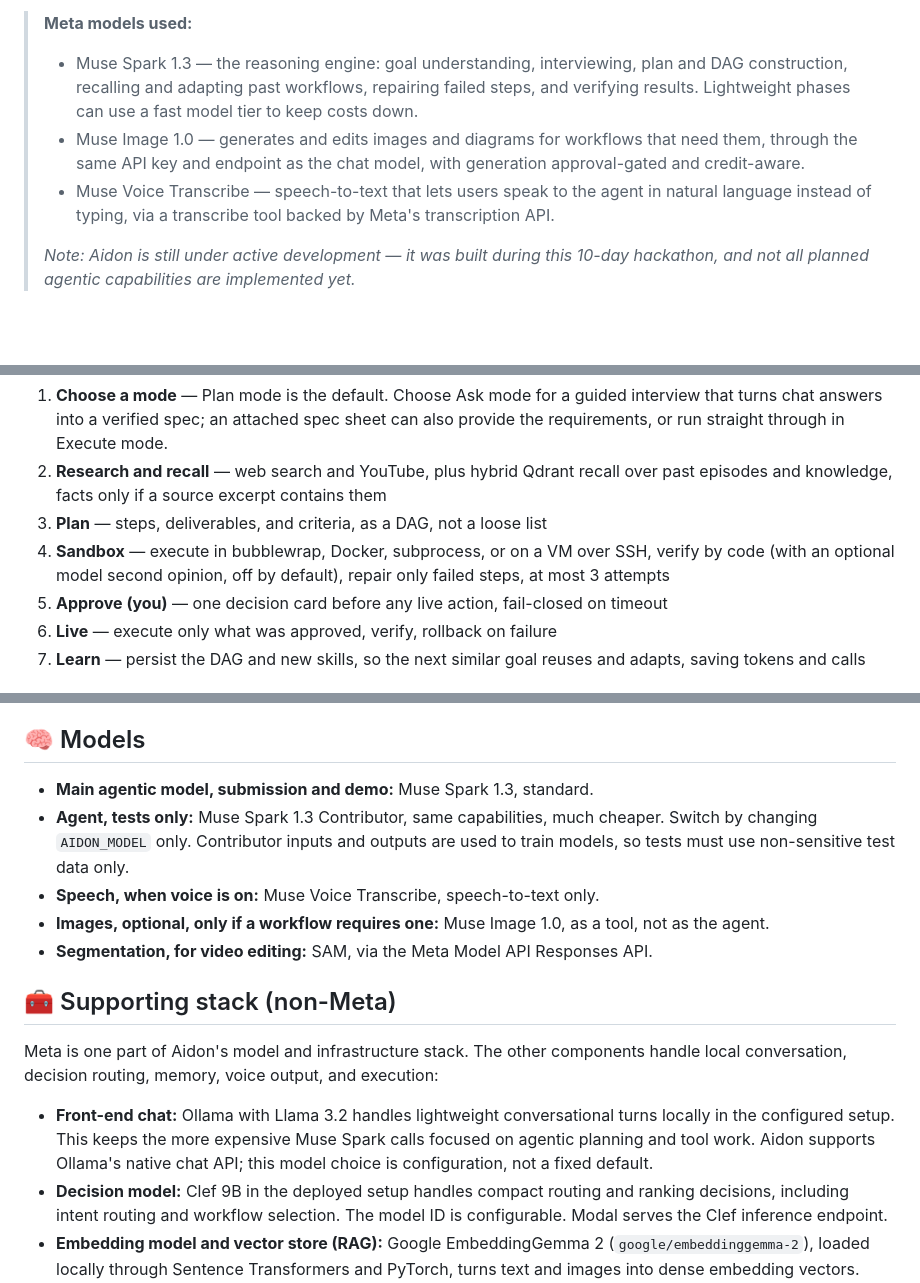
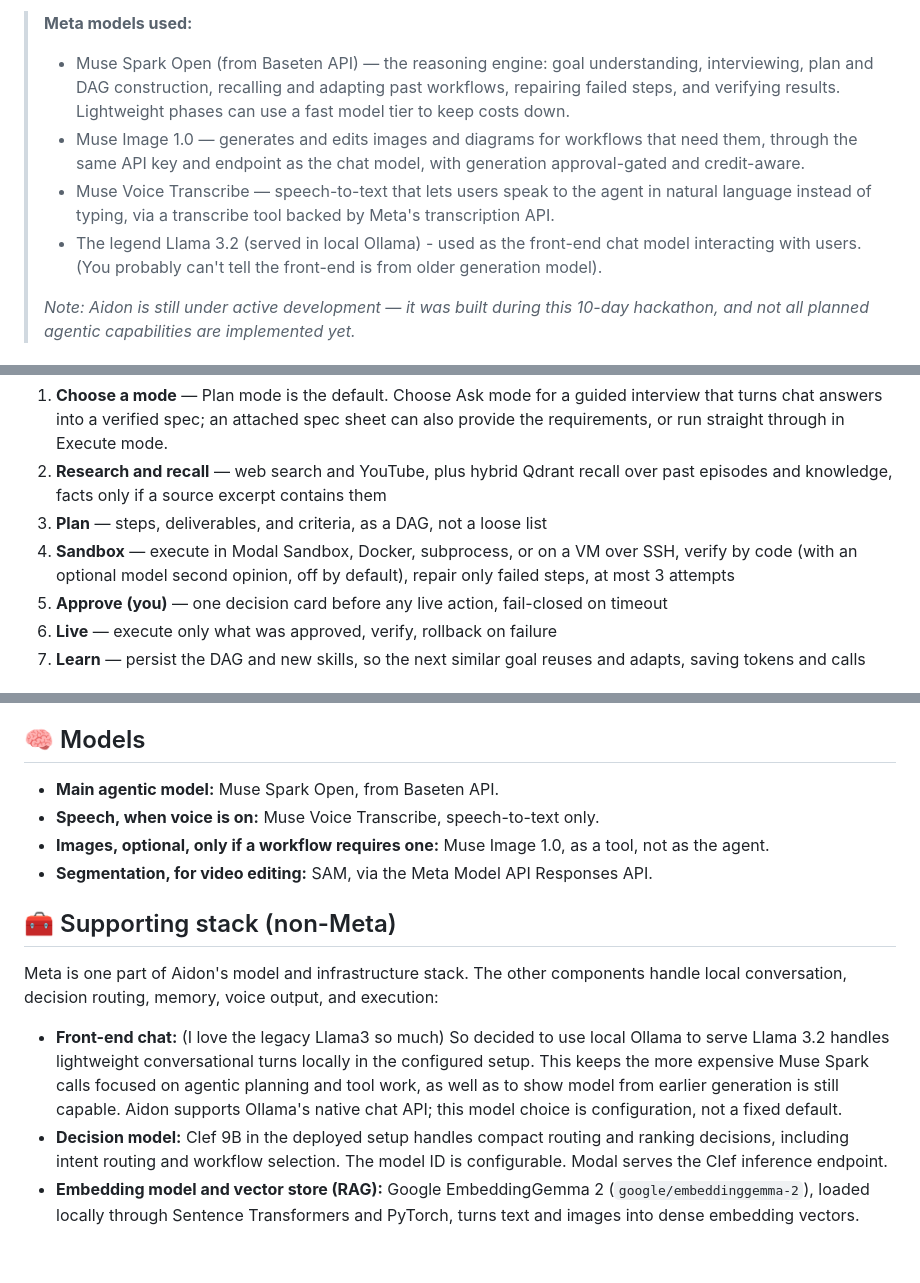
Before and after one commit to OppaAI/Aidon, a Markdown page: README.md, 3 parts joined by grey strips. Rendered like a GitHub page; blank space fills up the shorter version.

```diff
--- a/README.md
+++ b/README.md
@@ -35,9 +47,10 @@ This project showcases four capabilities. Meta models power its main agentic rea
 
 > **Meta models used:**
 >
->- Muse Spark 1.3 — the reasoning engine: goal understanding, interviewing, plan and DAG construction, recalling and adapting past workflows, repairing failed steps, and verifying results. Lightweight phases can use a fast model tier to keep costs down.
+>- Muse Spark Open (from Baseten API) — the reasoning engine: goal understanding, interviewing, plan and DAG construction, recalling and adapting past workflows, repairing failed steps, and verifying results. Lightweight phases can use a fast model tier to keep costs down.
 >- Muse Image 1.0 — generates and edits images and diagrams for workflows that need them, through the same API key and endpoint as the chat model, with generation approval-gated and credit-aware.
 >- Muse Voice Transcribe — speech-to-text that lets users speak to the agent in natural language instead of typing, via a transcribe tool backed by Meta's transcription API.
+>- The legend Llama 3.2 (served in local Ollama) - used as the front-end chat model interacting with users. (You probably can't tell the front-end is from older generation model).
 >
 >*Note: Aidon is still under active development — it was built during this 10-day hackathon, and not all planned agentic capabilities are implemented yet.*
 
@@ -58,7 +71,7 @@ Give Aidon a goal in plain language, in chat, on WhatsApp or Slack, or on the co
 1. **Choose a mode** — Plan mode is the default. Choose Ask mode for a guided interview that turns chat answers into a verified spec; an attached spec sheet can also provide the requirements, or run straight through in Execute mode.
 2. **Research and recall** — web search and YouTube, plus hybrid Qdrant recall over past episodes and knowledge, facts only if a source excerpt contains them
 3. **Plan** — steps, deliverables, and criteria, as a DAG, not a loose list
-4. **Sandbox** — execute in bubblewrap, Docker, subprocess, or on a VM over SSH, verify by code (with an optional model second opinion, off by default), repair only failed steps, at most 3 attempts
+4. **Sandbox** — execute in Modal Sandbox, Docker, subprocess, or on a VM over SSH, verify by code (with an optional model second opinion, off by default), repair only failed steps, at most 3 attempts
 5. **Approve (you)** — one decision card before any live action, fail-closed on timeout
 6. **Live** — execute only what was approved, verify, rollback on failure
 7. **Learn** — persist the DAG and new skills, so the next similar goal reuses and adapts, saving tokens and calls
@@ -98,8 +111,7 @@ The demo uses Meta's Model API at runtime for Muse Spark reasoning and optional
 
 ## 🧠 Models
 
-- **Main agentic model, submission and demo:** Muse Spark 1.3, standard.
-- **Agent, tests only:** Muse Spark 1.3 Contributor, same capabilities, much cheaper. Switch by changing `AIDON_MODEL` only. Contributor inputs and outputs are used to train models, so tests must use non-sensitive test data only.
+- **Main agentic model:** Muse Spark Open, from Baseten API.
 - **Speech, when voice is on:** Muse Voice Transcribe, speech-to-text only.
 - **Images, optional, only if a workflow requires one:** Muse Image 1.0, as a tool, not as the agent.
 - **Segmentation, for video editing:** SAM, via the Meta Model API Responses API.
@@ -108,7 +120,7 @@ The demo uses Meta's Model API at runtime for Muse Spark reasoning and optional
 
 Meta is one part of Aidon's model and infrastructure stack. The other components handle local conversation, decision routing, memory, voice output, and execution:
 
-- **Front-end chat:** Ollama with Llama 3.2 handles lightweight conversational turns locally in the configured setup. This keeps the more expensive Muse Spark calls focused on agentic planning and tool work. Aidon supports Ollama's native chat API; this model choice is configuration, not a fixed default.
+- **Front-end chat:** (I love the legacy Llama3 so much) So decided to use local Ollama to serve Llama 3.2 handles lightweight conversational turns locally in the configured setup. This keeps the more expensive Muse Spark calls focused on agentic planning and tool work, as well as to show model from earlier generation is still capable. Aidon supports Ollama's native chat API; this model choice is configuration, not a fixed default.
 - **Decision model:** Clef 9B in the deployed setup handles compact routing and ranking decisions, including intent routing and workflow selection. The model ID is configurable. Modal serves the Clef inference endpoint.
 - **Embedding model and vector store (RAG):** Google EmbeddingGemma 2 (`google/embeddinggemma-2`), loaded locally through Sentence Transformers and PyTorch, turns text and images into dense embedding vectors. Qdrant is the vector store that indexes and retrieves those vectors. SQLite provides durable fallback memory and stores conversations, interviews, and run/skill records. Optional FastEmbed/SPLADE adds learned sparse retrieval; keyword vectors are used when it is not enabled.
 - **Speech output:** Fish Audio provides text-to-speech. Muse Voice Transcribe, listed above, handles speech-to-text.
```
Also changed, not shown: other parts of README.md (+16 -4 lines).
